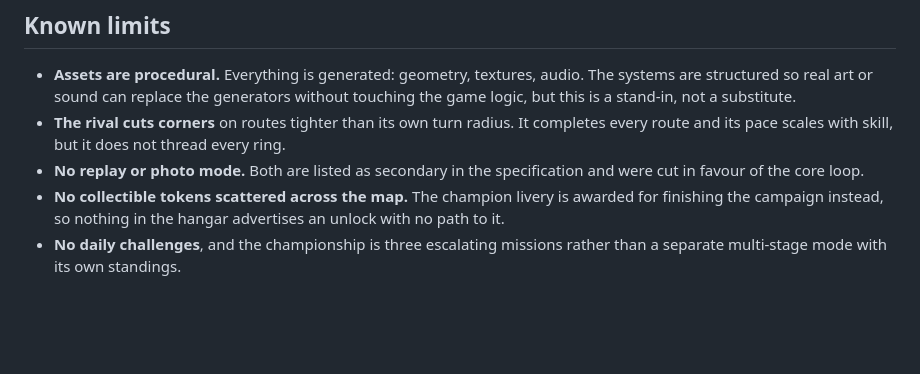
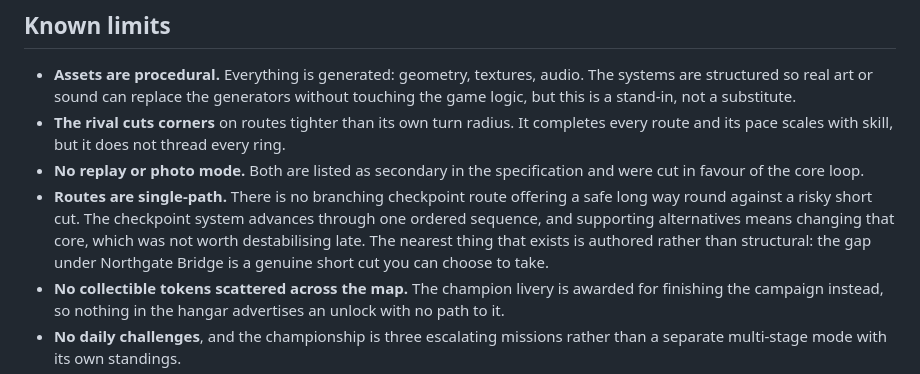
Before and after one commit to Nicksw16/sla, a Markdown page: README.md, the part around the change. Drawn GitHub-style; blank space fills up the shorter version.

Commit message:
Document that checkpoint routes are single-path
The specification asks for branching routes offering a safe long way round
against a risky short cut. The checkpoint system advances through one ordered
sequence and supporting alternatives means changing that core, which was not
worth destabilising after it had been validated. Recorded as a limit rather than
left to be discovered.

Co-Authored-By: Claude Opus 5 <noreply@anthropic.com>
Claude-Session: https://claude.ai/code/session_01CMfWjKkefYpVwv1D5uGLMA

```diff
--- a/README.md
+++ b/README.md
@@ -186,6 +186,11 @@ renders, and the aircraft can take off from the runway.
   route and its pace scales with skill, but it does not thread every ring.
 - **No replay or photo mode.** Both are listed as secondary in the specification and were
   cut in favour of the core loop.
+- **Routes are single-path.** There is no branching checkpoint route offering a safe long
+  way round against a risky short cut. The checkpoint system advances through one ordered
+  sequence, and supporting alternatives means changing that core, which was not worth
+  destabilising late. The nearest thing that exists is authored rather than structural: the
+  gap under Northgate Bridge is a genuine short cut you can choose to take.
 - **No collectible tokens scattered across the map.** The champion livery is awarded for
   finishing the campaign instead, so nothing in the hangar advertises an unlock with no
   path to it.
```
